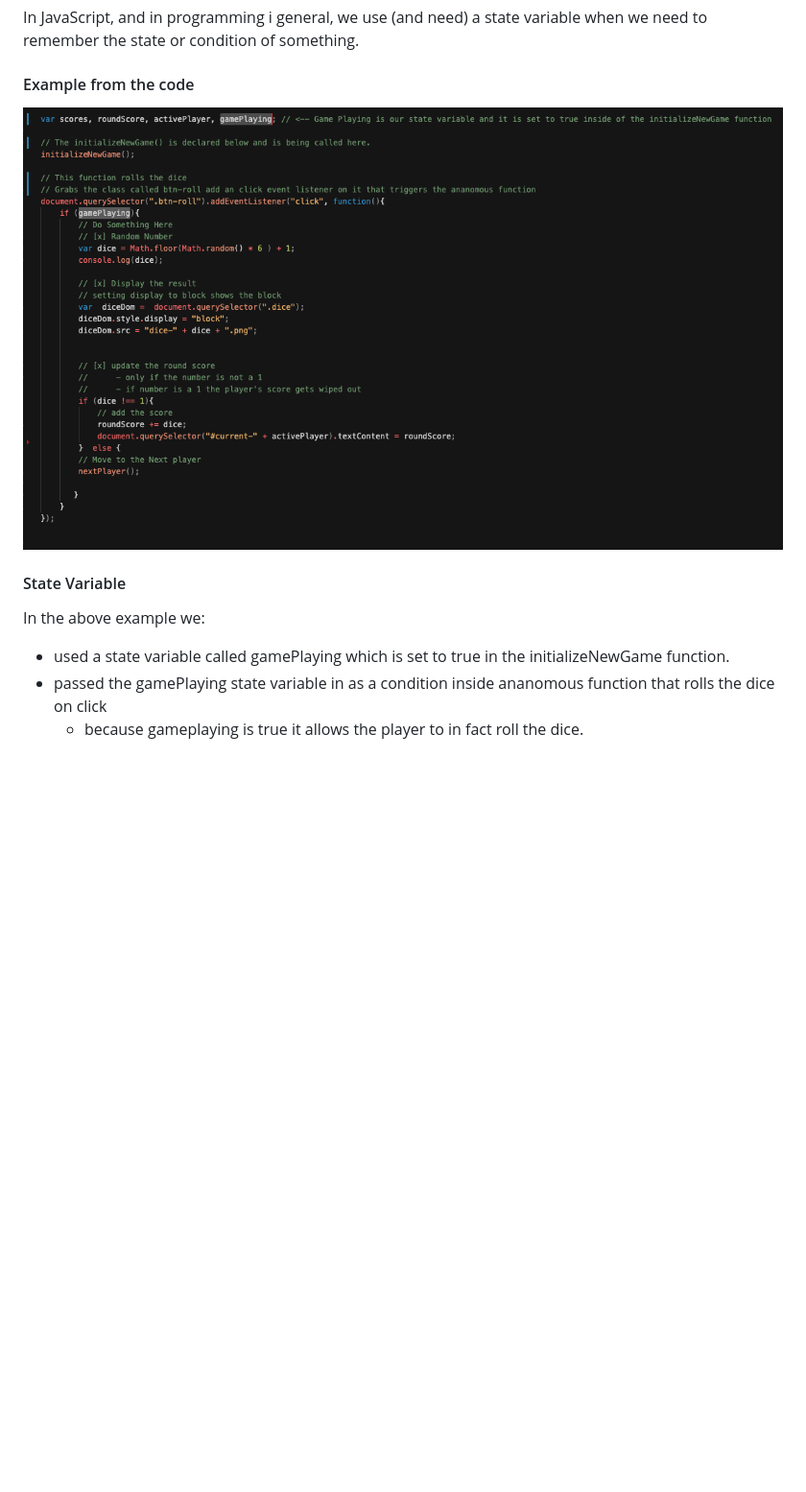
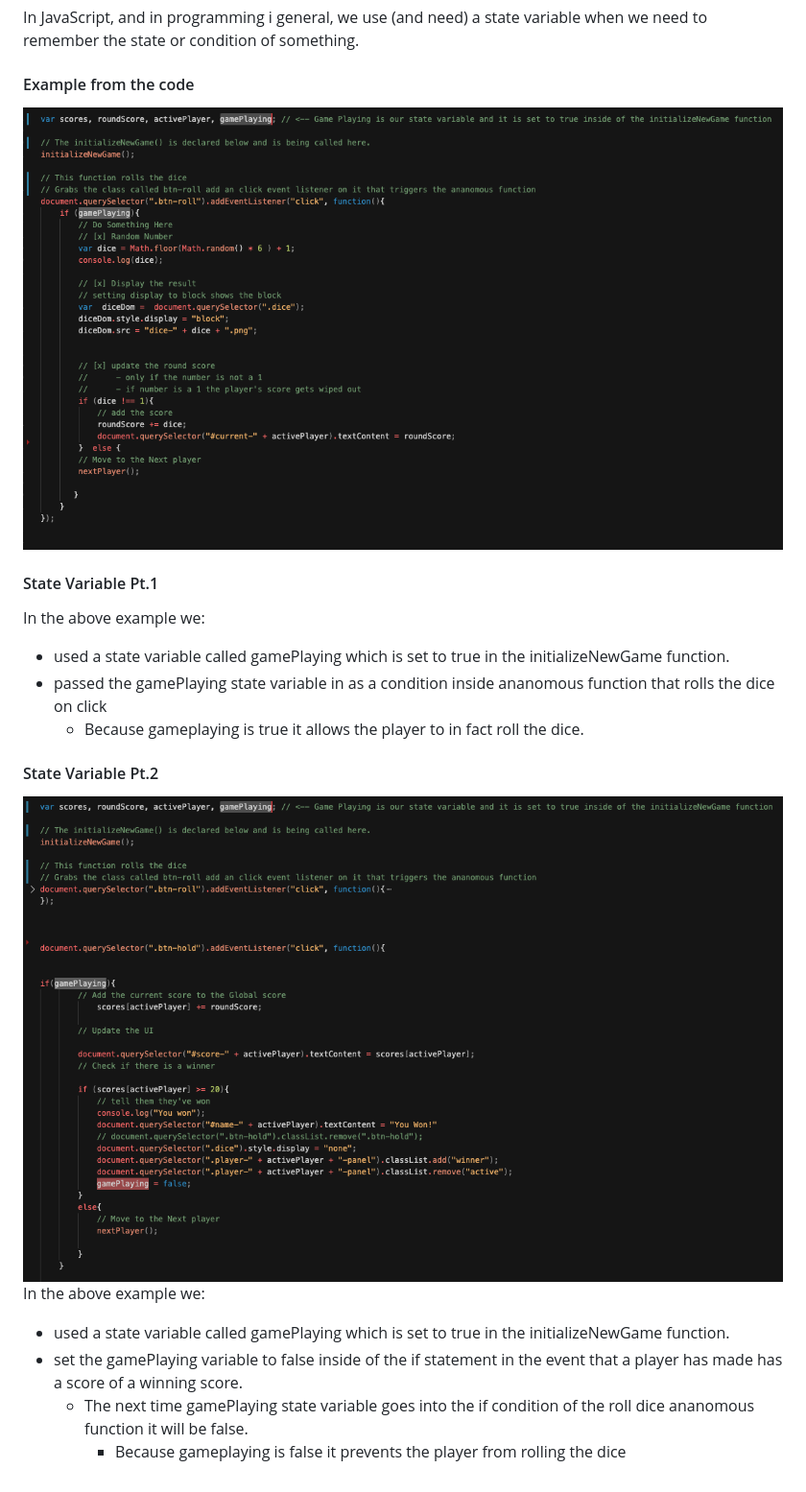
Before and after one commit to rightbrainpapi/1-Pig-Game, a Markdown page: README.md, the part around the change printed below. Shown: that part at 96% size. GitHub-like rendering; pictures changed too: readmeAssets/stateVariable1.png (added); blank space fills up the shorter version.

Commit message:
revised my 3rd key takeaway

```diff
--- a/README.md
+++ b/README.md
@@ -71,6 +71,14 @@ In JavaScript, and in programming i general,  we use (and need) a state variable
 
-#### State Variable
+#### State Variable Pt.1
 In the above example we:
 -  used a state variable called gamePlaying which is set to true in the initializeNewGame function.
-- passed the gamePlaying state variable in as a condition inside ananomous function that rolls the dice on click
-    - because gameplaying is true it allows the player to in fact roll the dice.
+-  passed the gamePlaying state variable in as a condition inside ananomous function that rolls the dice on click
+    - Because gameplaying is true it allows the player to in fact roll the dice.
+
+#### State Variable Pt.2
+![State Variable: gamePlaying = false](readmeAssets/stateVariable1.png)
+In the above example we:
+-  used a state variable called gamePlaying which is set to true in the initializeNewGame function.
+-  set the gamePlaying variable to false inside of the if statement in the event that a player has made has a score of a winning score.
+    - The next time gamePlaying state variable goes into the if condition of the roll dice ananomous function it will be false.
+        - Because gameplaying is false it prevents the player from rolling the dice
```
Also changed, not shown: other parts of README.md (+1 -1 lines).
